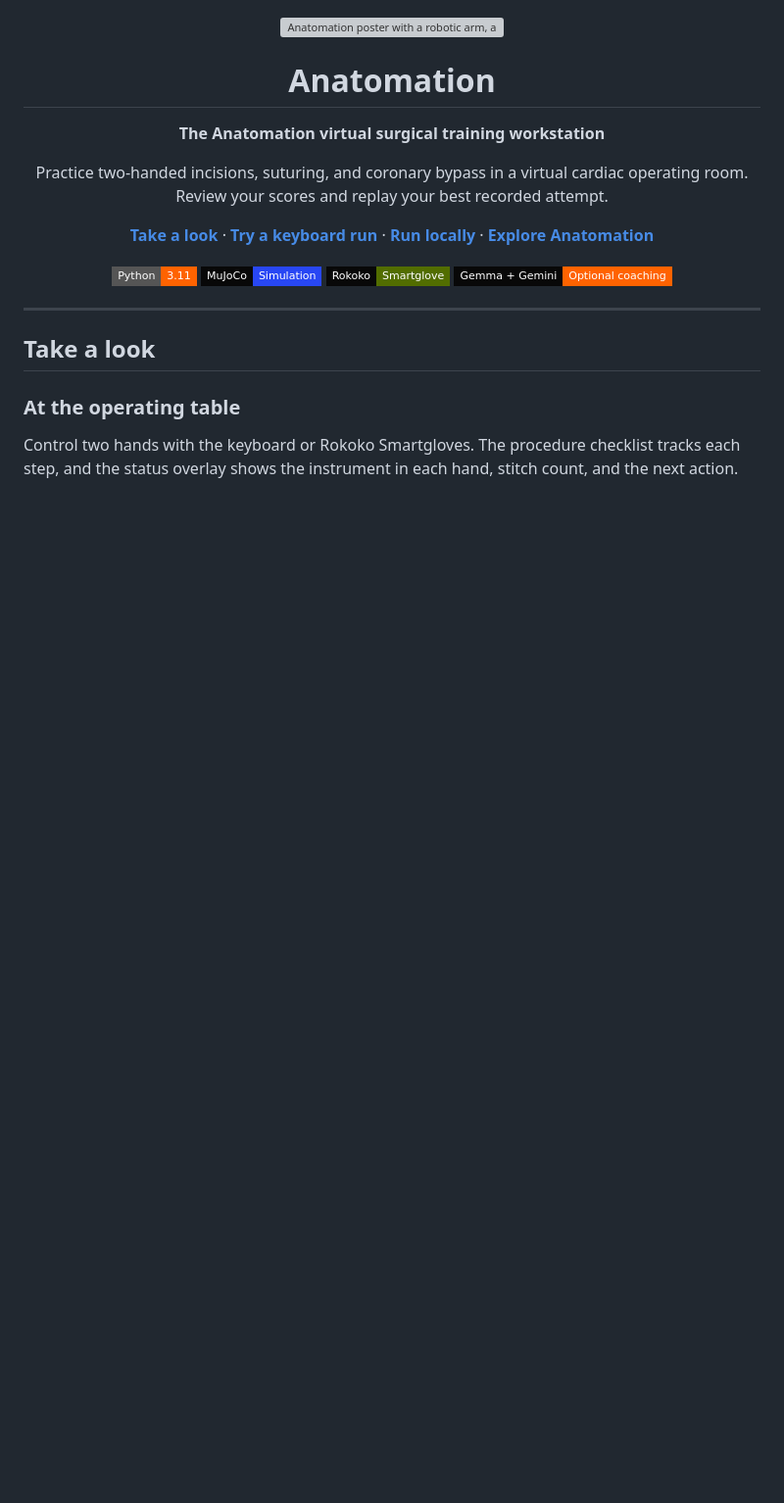
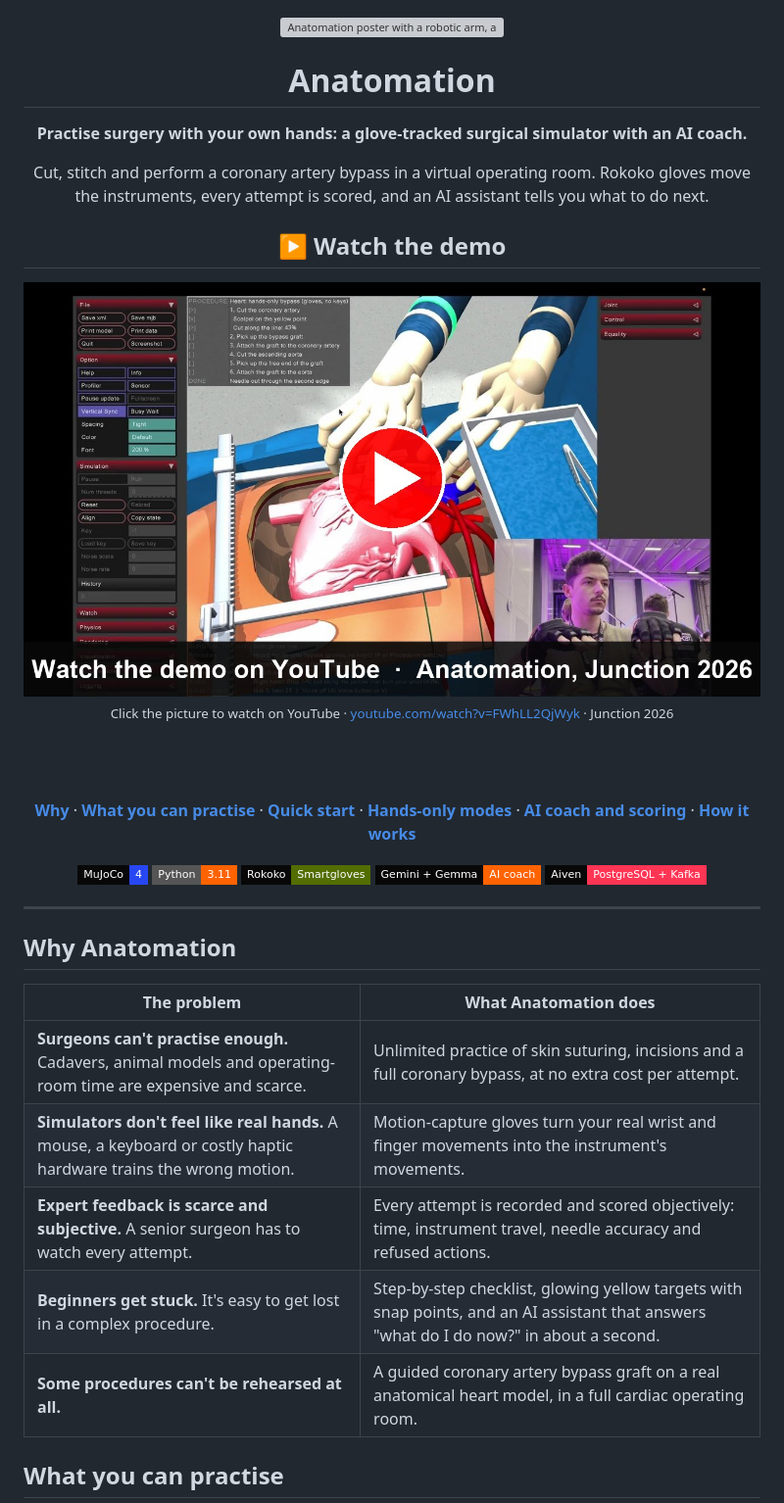
Before and after one commit to shiinalight/Anatomation, a Markdown page: README.md, the part around one of its changes. Shown at 98% size. Drawn GitHub-style; pictures changed too: docs/readme/demo-video.jpg (added); badges without logos; blank space fills up the shorter version; grey boxes are pictures that could not be loaded.

```diff
--- a/README.md
+++ b/README.md
@@ -4,24 +4,41 @@
 
 # Anatomation
 
-**The Anatomation virtual surgical training workstation**
+**Practise surgery with your own hands: a glove-tracked surgical simulator with an AI coach.**
 
-Practice two-handed incisions, suturing, and coronary bypass in a virtual cardiac operating room. Review your scores and replay your best recorded attempt.
+Cut, stitch and perform a coronary artery bypass in a virtual operating room. Rokoko gloves move the instruments, every attempt is scored, and an AI assistant tells you what to do next.
 
-**[Take a look](#take-a-look)** · **[Try a keyboard run](#first-practice-run)** · **[Run locally](#quick-start)** · **[Explore Anatomation](#browser-workbench)**
+## ▶ Watch the demo
 
+<a href="https://www.youtube.com/watch?v=FWhLL2QjWyk" title="Watch the Anatomation demo on YouTube">
+  <img src="docs/readme/demo-video.jpg" alt="Anatomation demo video: a hands-only coronary bypass on a virtual heart, driven by a trainee wearing Rokoko gloves. Click to watch on YouTube." width="100%">
+</a>
+
+<sub>Click the picture to watch on YouTube · <a href="https://www.youtube.com/watch?v=FWhLL2QjWyk">youtube.com/watch?v=FWhLL2QjWyk</a> · Junction 2026</sub>
+
+<br><br>
+
+**[Why](#why-anatomation)** · **[What you can practise](#what-you-can-practise)** · **[Quick start](#quick-start)** · **[Hands-only modes](#hands-only-modes-gloves-no-keys)** · **[AI coach and scoring](#scoring-replay-and-ai-coach)** · **[How it works](#how-it-works)**
+
+![MuJoCo 4](https://img.shields.io/badge/MuJoCo-4-2847F4?style=flat-square&labelColor=080808)
 ![Python 3.11](https://img.shields.io/badge/Python-3.11-FF6300?style=flat-square&logo=python&logoColor=FFFFFF)
-![MuJoCo simulation](https://img.shields.io/badge/MuJoCo-Simulation-2847F4?style=flat-square&labelColor=080808)
-![Rokoko Smartglove](https://img.shields.io/badge/Rokoko-Smartglove-526D00?style=flat-square&labelColor=080808)
-![Gemma and Gemini coaching](https://img.shields.io/badge/Gemma_%2B_Gemini-Optional_coaching-FF6300?style=flat-square&labelColor=080808)
+![Rokoko Smartgloves](https://img.shields.io/badge/Rokoko-Smartgloves-526D00?style=flat-square&labelColor=080808)
+![Gemini and Gemma](https://img.shields.io/badge/Gemini_%2B_Gemma-AI_coach-FF6300?style=flat-square&labelColor=080808)
+![Aiven](https://img.shields.io/badge/Aiven-PostgreSQL_%2B_Kafka-FF3554?style=flat-square&labelColor=080808)
 
 </div>
 
 ---
 
-## Take a look
+## Why Anatomation
 
-### At the operating table
+| The problem | What Anatomation does |
+| --- | --- |
+| **Surgeons can't practise enough.** Cadavers, animal models and operating-room time are expensive and scarce. | Unlimited practice of skin suturing, incisions and a full coronary bypass, at no extra cost per attempt. |
+| **Simulators don't feel like real hands.** A mouse, a keyboard or costly haptic hardware trains the wrong motion. | Motion-capture gloves turn your real wrist and finger movements into the instrument's movements. |
+| **Expert feedback is scarce and subjective.** A senior surgeon has to watch every attempt. | Every attempt is recorded and scored objectively: time, instrument travel, needle accuracy and refused actions. |
+| **Beginners get stuck.** It's easy to get lost in a complex procedure. | Step-by-step checklist, glowing yellow targets with snap points, and an AI assistant that answers "what do I do now?" in about a second. |
+| **Some procedures can't be rehearsed at all.** | A guided coronary artery bypass graft on a real anatomical heart model, in a full cardiac operating room. |
 
-Control two hands with the keyboard or Rokoko Smartgloves. The procedure checklist tracks each step, and the status overlay shows the instrument in each hand, stitch count, and the next action.
+## What you can practise
 
```
Also changed, not shown: other parts of README.md (+110 -188 lines).
